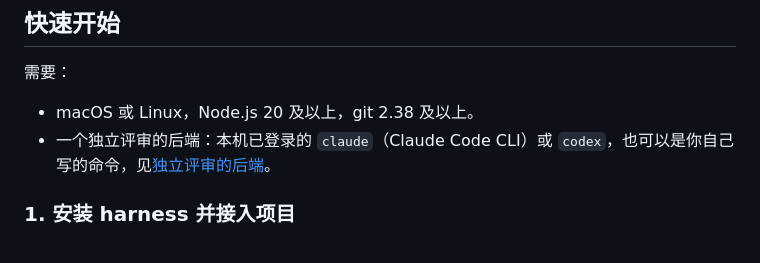
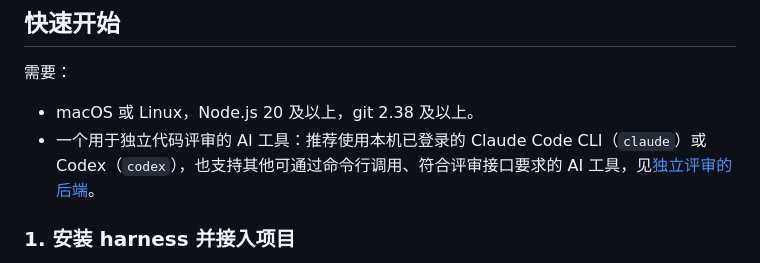
Before and after one commit to windvalley/harness, a Markdown page: README.md, the part around the change. Rendered like a GitHub page.

Commit message:
docs: describe alternative AI review tools in user-friendly language

```diff
--- a/README.md
+++ b/README.md
@@ -17,7 +17,7 @@ harness 是跑在本机的 AI-Native 研发流程：Agent 高度自动地完成
 需要：
 
 - macOS 或 Linux，Node.js 20 及以上，git 2.38 及以上。
-- 一个独立评审的后端：本机已登录的 `claude`（Claude Code CLI）或 `codex`，也可以是你自己写的命令，见[独立评审的后端](docs/reference.md#独立评审的后端)。
+- 一个用于独立代码评审的 AI 工具：推荐使用本机已登录的 Claude Code CLI（`claude`）或 Codex（`codex`），也支持其他可通过命令行调用、符合评审接口要求的 AI 工具，见[独立评审的后端](docs/reference.md#独立评审的后端)。
 
 ### 1. 安装 harness 并接入项目
 
```
